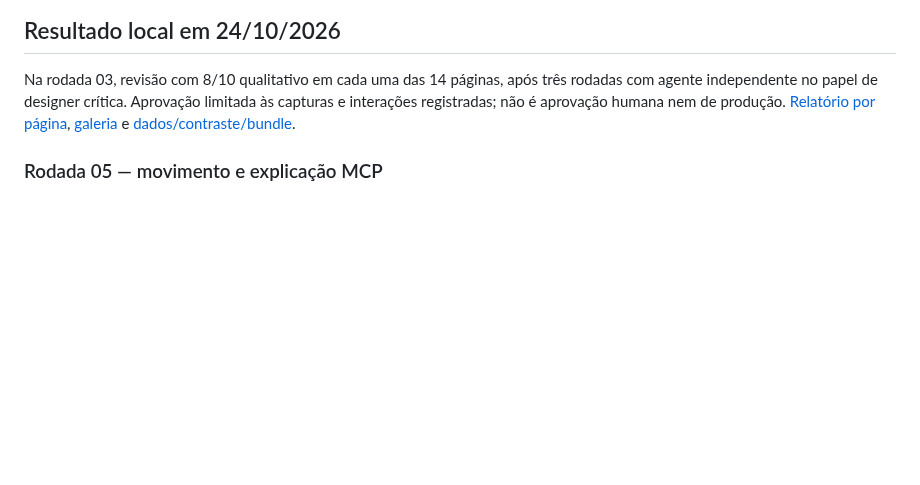
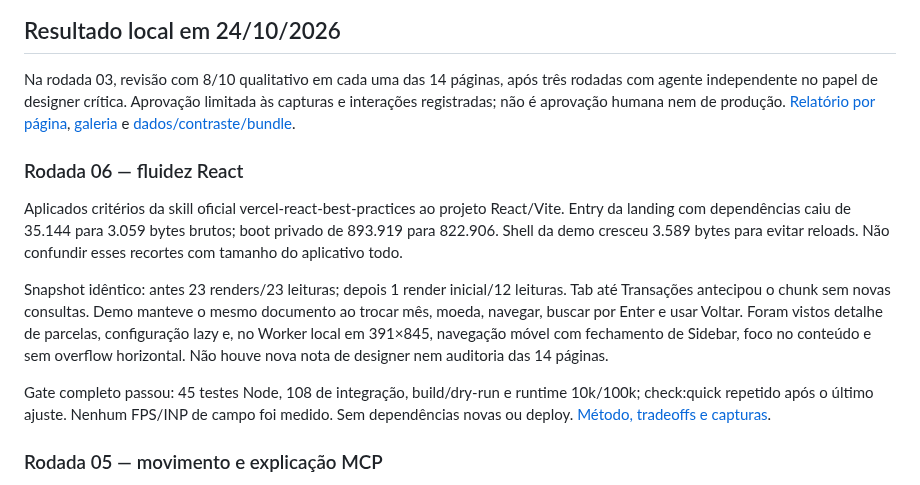
Before and after one commit to DanielSuhett/caderninho, a Markdown page: design-qa.md, the part around the change. Drawn GitHub-style; blank space fills up the shorter version.

Commit message:
perf(web): reduce page reloads and redundant React work

```diff
--- a/design-qa.md
+++ b/design-qa.md
@@ -10,6 +10,25 @@ capturas e interações registradas; não é aprovação humana nem de produçã
 [Relatório por página](docs/kumo/revisao-critica-03.md),
 [galeria](docs/kumo/capturas/README.md) e
 [dados/contraste/bundle](docs/kumo/dados-e-evidencias.md).
+
+### Rodada 06 — fluidez React
+
+Aplicados critérios da skill oficial vercel-react-best-practices ao projeto
+React/Vite. Entry da landing com dependências caiu de 35.144 para 3.059 bytes
+brutos; boot privado de 893.919 para 822.906. Shell da demo cresceu 3.589 bytes
+para evitar reloads. Não confundir esses recortes com tamanho do aplicativo todo.
+
+Snapshot idêntico: antes 23 renders/23 leituras; depois 1 render inicial/12
+leituras. Tab até Transações antecipou o chunk sem novas consultas. Demo manteve
+o mesmo documento ao trocar mês, moeda, navegar, buscar por Enter e usar Voltar.
+Foram vistos detalhe de parcelas, configuração lazy e, no Worker local em
+391×845, navegação móvel com fechamento de Sidebar, foco no conteúdo e sem
+overflow horizontal. Não houve nova nota de designer nem auditoria das 14 páginas.
+
+Gate completo passou: 45 testes Node, 108 de integração, build/dry-run e runtime
+10k/100k; check:quick repetido após o último ajuste. Nenhum FPS/INP de campo foi
+medido. Sem dependências novas ou deploy.
+[Método, tradeoffs e capturas](docs/kumo/performance.md).
 
 ### Rodada 05 — movimento e explicação MCP
 
```
Also changed, not shown: docs/design-system.md (+6 -0 lines), docs/frontend-workspace.md (+7 -0 lines), docs/kumo/performance.md (added, +112 -0 lines), docs/kumo/performance/demo-desktop.jpg (added), docs/kumo/performance/demo-mobile.jpg (added), docs/kumo/performance/transacoes-desktop.jpg (added), 13 other files.
